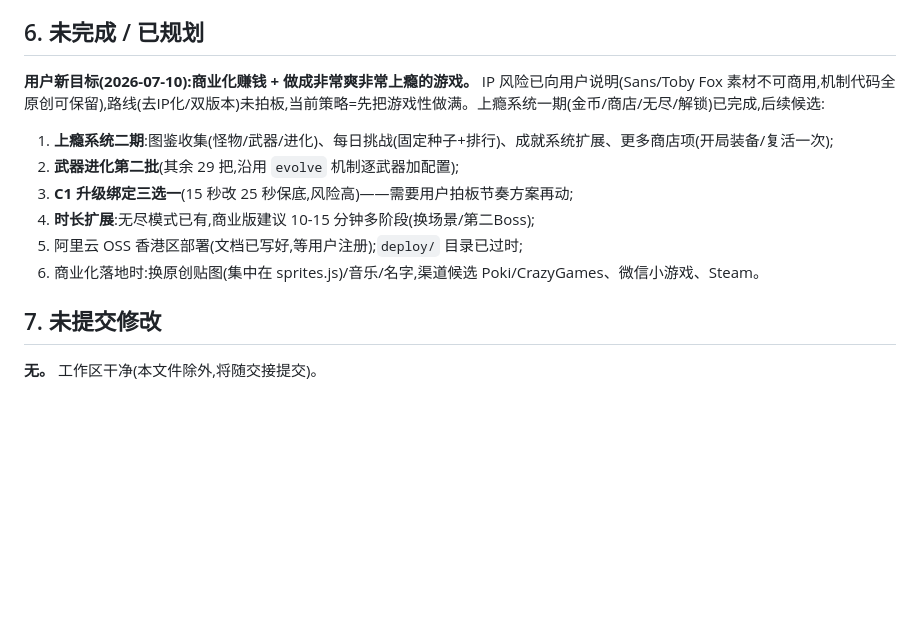
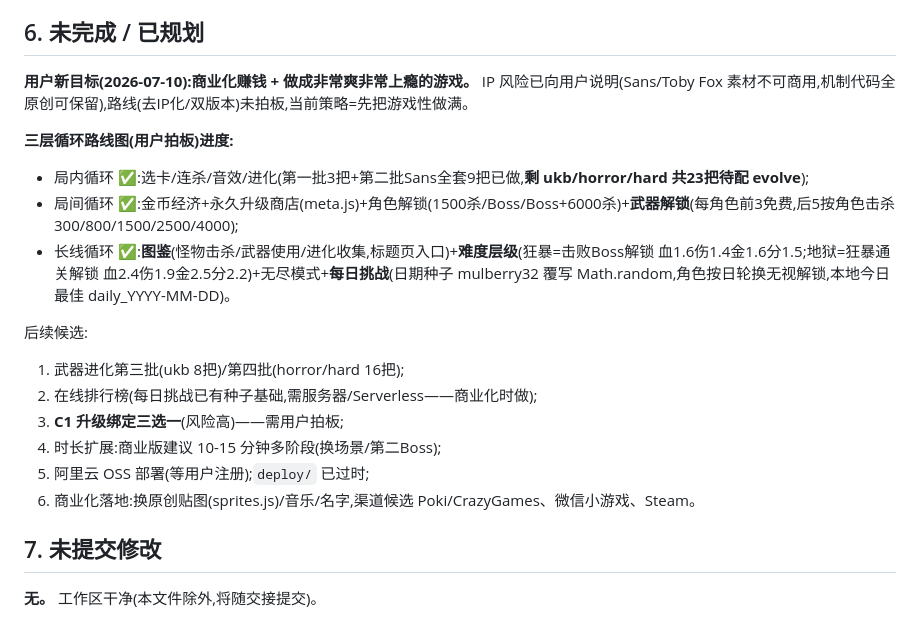
Before and after one commit to yeyingying/sans-game, a Markdown page: 交接总结.md, the part around the change. Rendered like a GitHub page; blank space fills up the shorter version.

Commit message:
交接文档:三层循环路线图完成度与后续候选
Co-Authored-By: Claude Fable 5 <noreply@anthropic.com>

```diff
--- a/交接总结.md
+++ b/交接总结.md
@@ -55,13 +55,20 @@
 
 ## 6. 未完成 / 已规划
 
-**用户新目标(2026-07-10):商业化赚钱 + 做成非常爽非常上瘾的游戏。** IP 风险已向用户说明(Sans/Toby Fox 素材不可商用,机制代码全原创可保留),路线(去IP化/双版本)未拍板,当前策略=先把游戏性做满。上瘾系统一期(金币/商店/无尽/解锁)已完成,后续候选:
-1. **上瘾系统二期**:图鉴收集(怪物/武器/进化)、每日挑战(固定种子+排行)、成就系统扩展、更多商店项(开局装备/复活一次);
-2. **武器进化第二批**(其余 29 把,沿用 `evolve` 机制逐武器加配置);
-3. **C1 升级绑定三选一**(15 秒改 25 秒保底,风险高)——需要用户拍板节奏方案再动;
-4. **时长扩展**:无尽模式已有,商业版建议 10-15 分钟多阶段(换场景/第二Boss);
-5. 阿里云 OSS 香港区部署(文档已写好,等用户注册);`deploy/` 目录已过时;
-6. 商业化落地时:换原创贴图(集中在 sprites.js)/音乐/名字,渠道候选 Poki/CrazyGames、微信小游戏、Steam。
+**用户新目标(2026-07-10):商业化赚钱 + 做成非常爽非常上瘾的游戏。** IP 风险已向用户说明(Sans/Toby Fox 素材不可商用,机制代码全原创可保留),路线(去IP化/双版本)未拍板,当前策略=先把游戏性做满。
+
+**三层循环路线图(用户拍板)进度:**
+- 局内循环 ✅:选卡/连杀/音效/进化(第一批3把+第二批Sans全套9把已做,**剩 ukb/horror/hard 共23把待配 evolve**);
+- 局间循环 ✅:金币经济+永久升级商店(meta.js)+角色解锁(1500杀/Boss/Boss+6000杀)+**武器解锁**(每角色前3免费,后5按角色击杀300/800/1500/2500/4000);
+- 长线循环 ✅:**图鉴**(怪物击杀/武器使用/进化收集,标题页入口)+**难度层级**(狂暴=击败Boss解锁 血1.6伤1.4金1.6分1.5;地狱=狂暴通关解锁 血2.4伤1.9金2.5分2.2)+无尽模式+**每日挑战**(日期种子 mulberry32 覆写 Math.random,角色按日轮换无视解锁,本地今日最佳 daily_YYYY-MM-DD)。
+
+后续候选:
+1. 武器进化第三批(ukb 8把)/第四批(horror/hard 16把);
+2. 在线排行榜(每日挑战已有种子基础,需服务器/Serverless——商业化时做);
+3. **C1 升级绑定三选一**(风险高)——需用户拍板;
+4. 时长扩展:商业版建议 10-15 分钟多阶段(换场景/第二Boss);
+5. 阿里云 OSS 部署(等用户注册);`deploy/` 已过时;
+6. 商业化落地:换原创贴图(sprites.js)/音乐/名字,渠道候选 Poki/CrazyGames、微信小游戏、Steam。
 
 ## 7. 未提交修改
 
```
